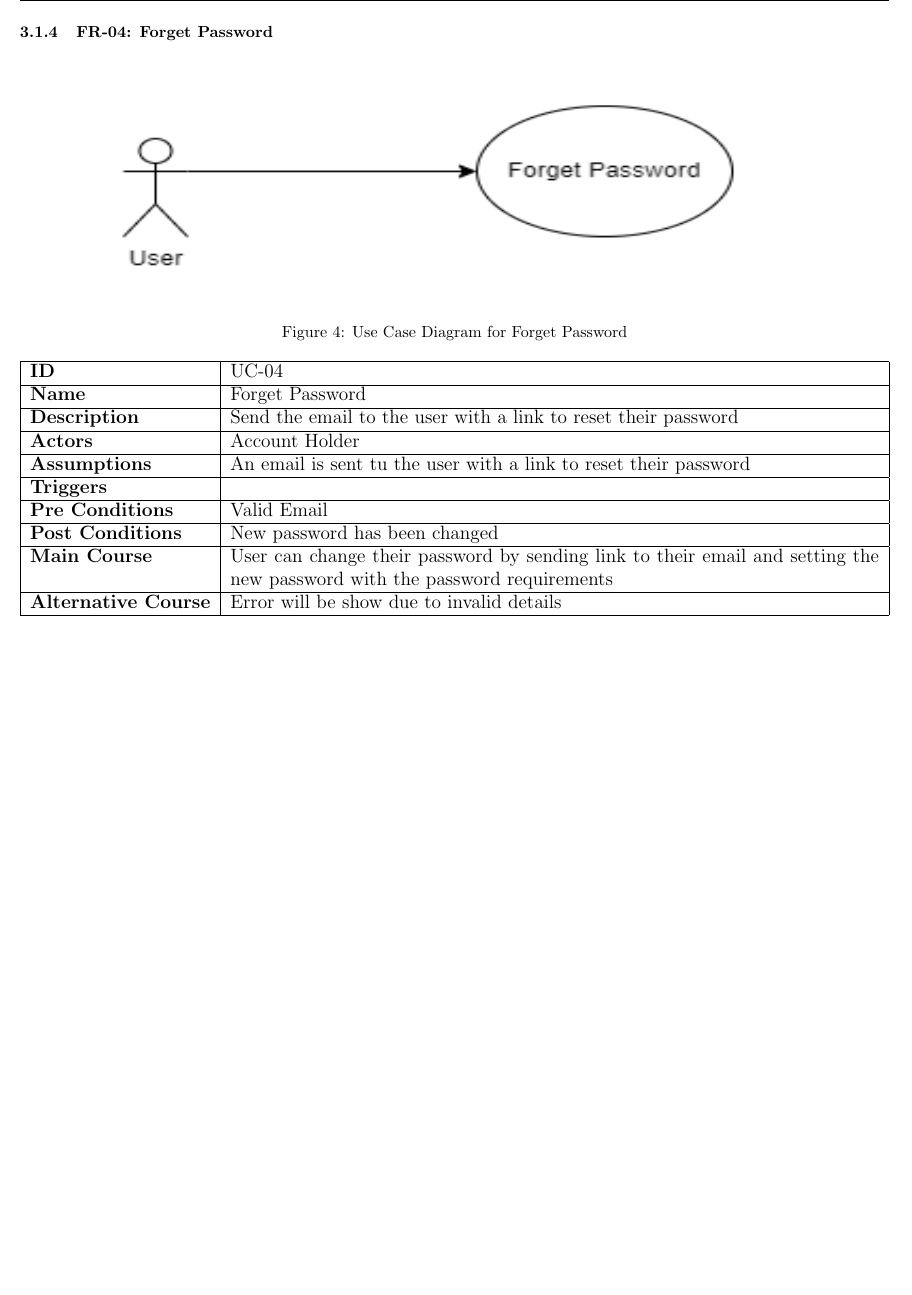
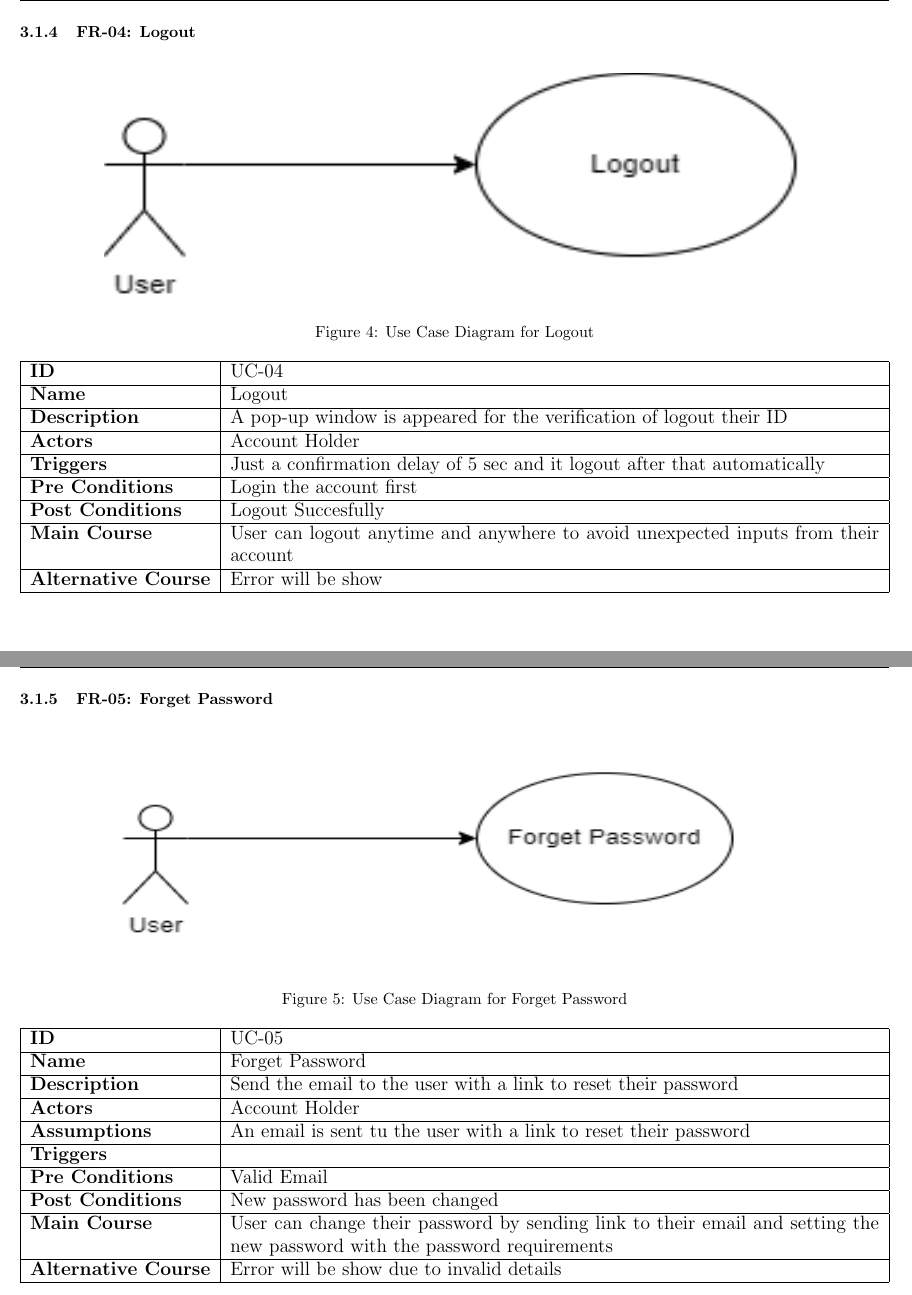
Before and after one commit to usman1100/fyp-documentation, a LaTeX paper (index.tex, which reads sections/use-case-analysis/ucs.tex): part of page 36 of 52 before the commit and two parts of pages 36 and 37 of 53 after it, the two joined at a grey line, cut so that both start at the same text, the shorter picture padded with empty space. Compiled offline with pdfLaTeX.

Commit message:
6 Activity Diagrams and 1 use case is added

```diff
--- a/sections/use-case-analysis/ucs.tex
+++ b/sections/use-case-analysis/ucs.tex
@@ -111,7 +111,41 @@
     \newpage
 
 
-    \subsubsection{FR-04: Forget Password}
+    \subsubsection{FR-04: Logout}
+    \begin{figure}[H]
+        \includegraphics[height=5cm, width=0.8\textwidth]{./diagrams/Use Case/logout.png}
+        \centering
+        \caption{Use Case Diagram for Logout}
+        \label{fig: Usecase1}
+        \end{figure}
+
+    \begin{center}
+        \begin{tabularx}{\textwidth}{|l|X|}
+            \hline
+            \textbf{ID} & UC-04 \\
+            \hline
+            \textbf{Name} & Logout \\
+            \hline
+            \textbf{Description} & A pop-up window is appeared for the verification of logout their ID \\
+            \hline
+            \textbf{Actors} & Account Holder \\
+            \hline
+            \textbf{Triggers} & Just a confirmation delay of 5 sec and it logout after that automatically \\
+            \hline
+            \textbf{Pre Conditions} & Login the account first \\
+            \hline
+            \textbf{Post Conditions} & Logout Succesfully \\
+            \hline
+            \textbf{Main Course} & User can logout anytime and anywhere to avoid unexpected inputs from their account \\
+            \hline
+            \textbf{Alternative Course} & Error will be show \\
+            \hline
+
+        \end{tabularx}
+    \end{center}
+    \newpage
+
+    \subsubsection{FR-05: Forget Password}
     \begin{figure}[H]
         \includegraphics[height=5cm, width=0.8\textwidth]{./diagrams/Use Case/u4.png}
         \centering
@@ -122,7 +156,7 @@
     \begin{center}
         \begin{tabularx}{\textwidth}{|l|X|}
             \hline
-            \textbf{ID} & UC-04 \\
+            \textbf{ID} & UC-05 \\
             \hline
             \textbf{Name} & Forget Password \\
             \hline
```
Also changed, not shown: diagrams/Activity Diagram/login.png (added), diagrams/Activity Diagram/logout.png (added), diagrams/Activity Diagram/oauth.png (added), diagrams/Activity Diagram/register.png (added), diagrams/Use Case/logout.png (added), sections/use-case-analysis/ucs.tex (60 more changed lines), 6 other files.
